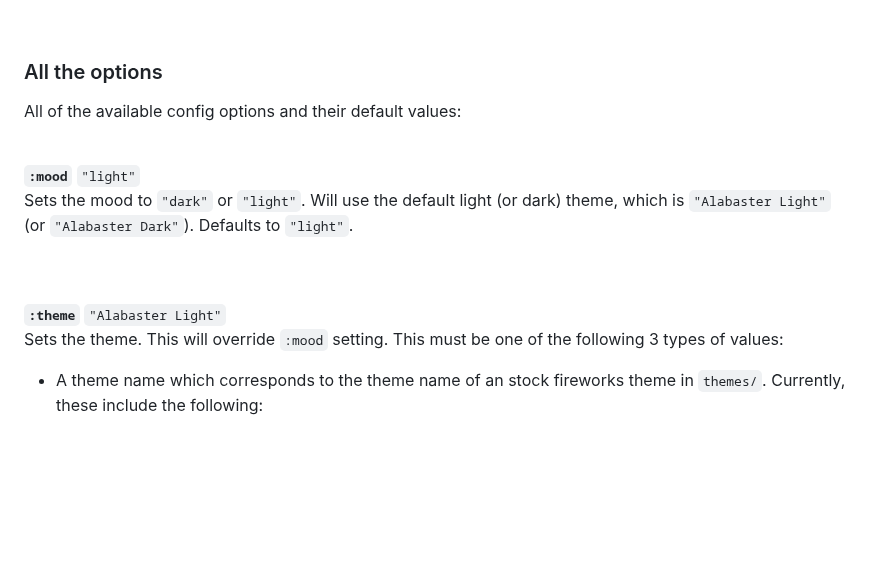
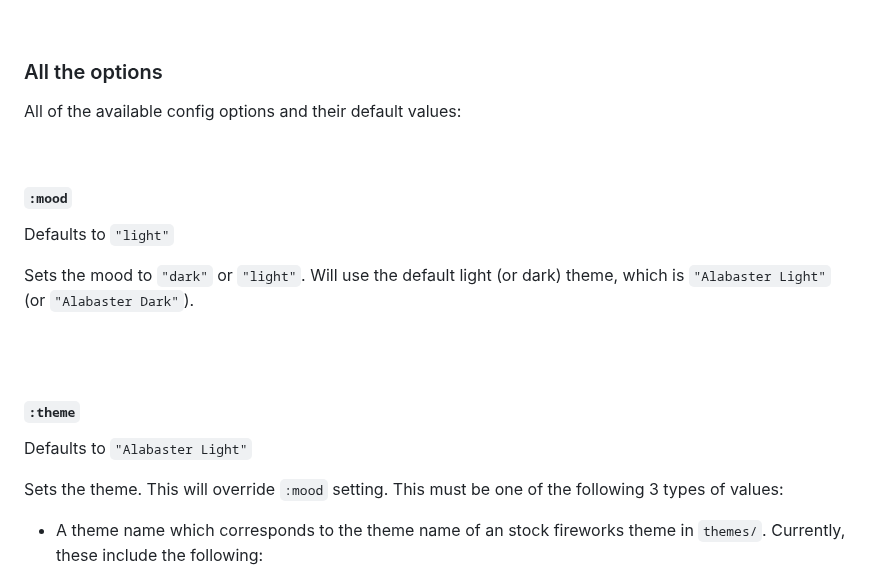
Before and after one commit to paintparty/fireworks, a Markdown page: README.md, the part around one of its changes. Drawn GitHub-style; blank space fills up the shorter version.

```diff
--- a/README.md
+++ b/README.md
@@ -321,18 +317,22 @@ For the actual `config.edn` file, you can use the above example map (at the begi
 <br>
 
 ### All the options
-
 All of the available config options and their default values:
 
 <br>
 
-**`:mood`** `"light"`<br>
-Sets the mood to `"dark"` or `"light"`. Will use the default light (or dark) theme, which is `"Alabaster Light"` (or `"Alabaster Dark"`). Defaults to `"light"`.
+#### **`:mood`**
+
+Defaults to `"light"`<br>
+
+Sets the mood to `"dark"` or `"light"`. Will use the default light (or dark) theme, which is `"Alabaster Light"` (or `"Alabaster Dark"`).
 
 <br>
 <br>
 
-**`:theme`** `"Alabaster Light"`<br>
+#### **`:theme`**
+Defaults to `"Alabaster Light"`<br>
+
 Sets the theme. This will override `:mood` setting.
 This must be one of the following 3 types of values:
 
```
Also changed, not shown: other parts of README.md (+55 -23 lines).
